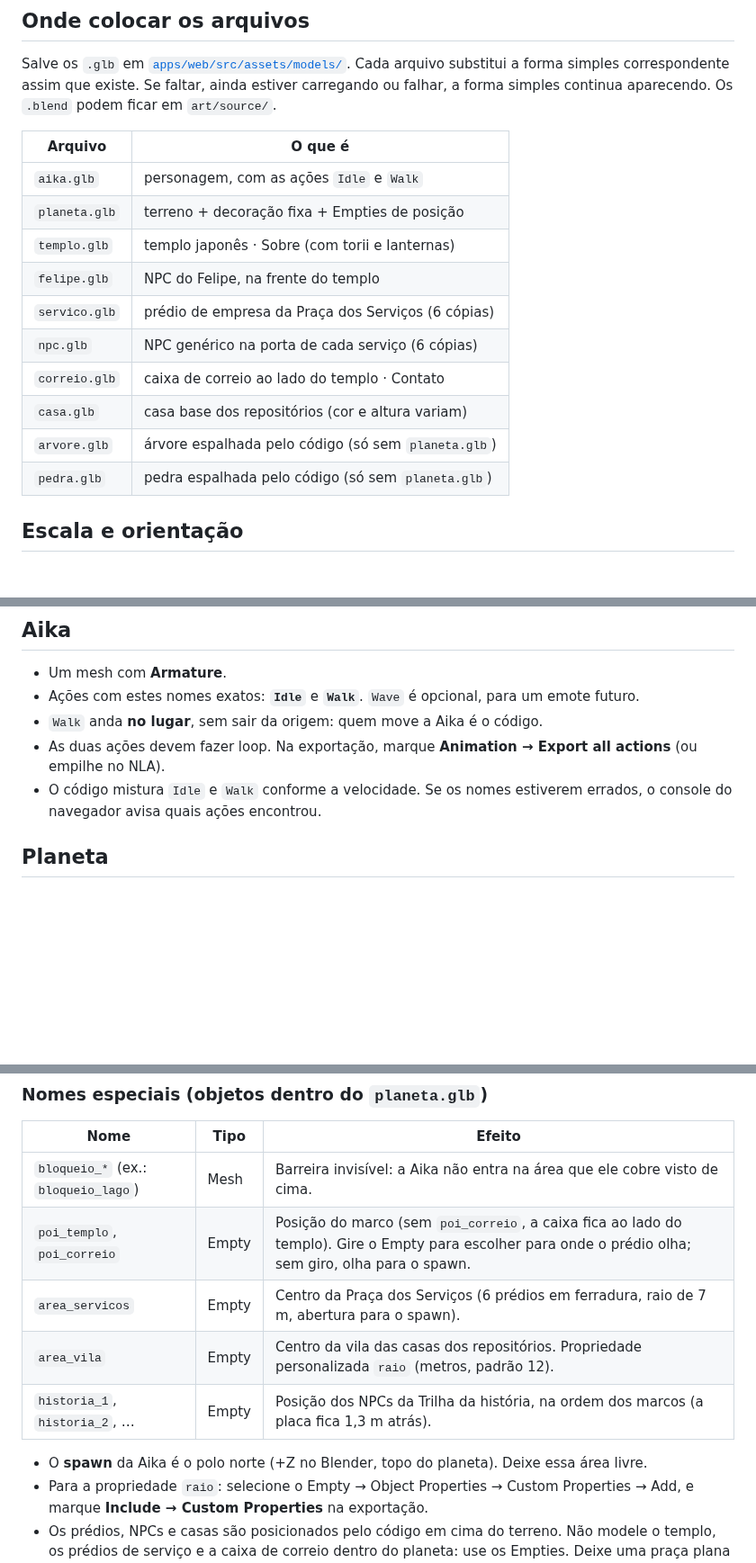
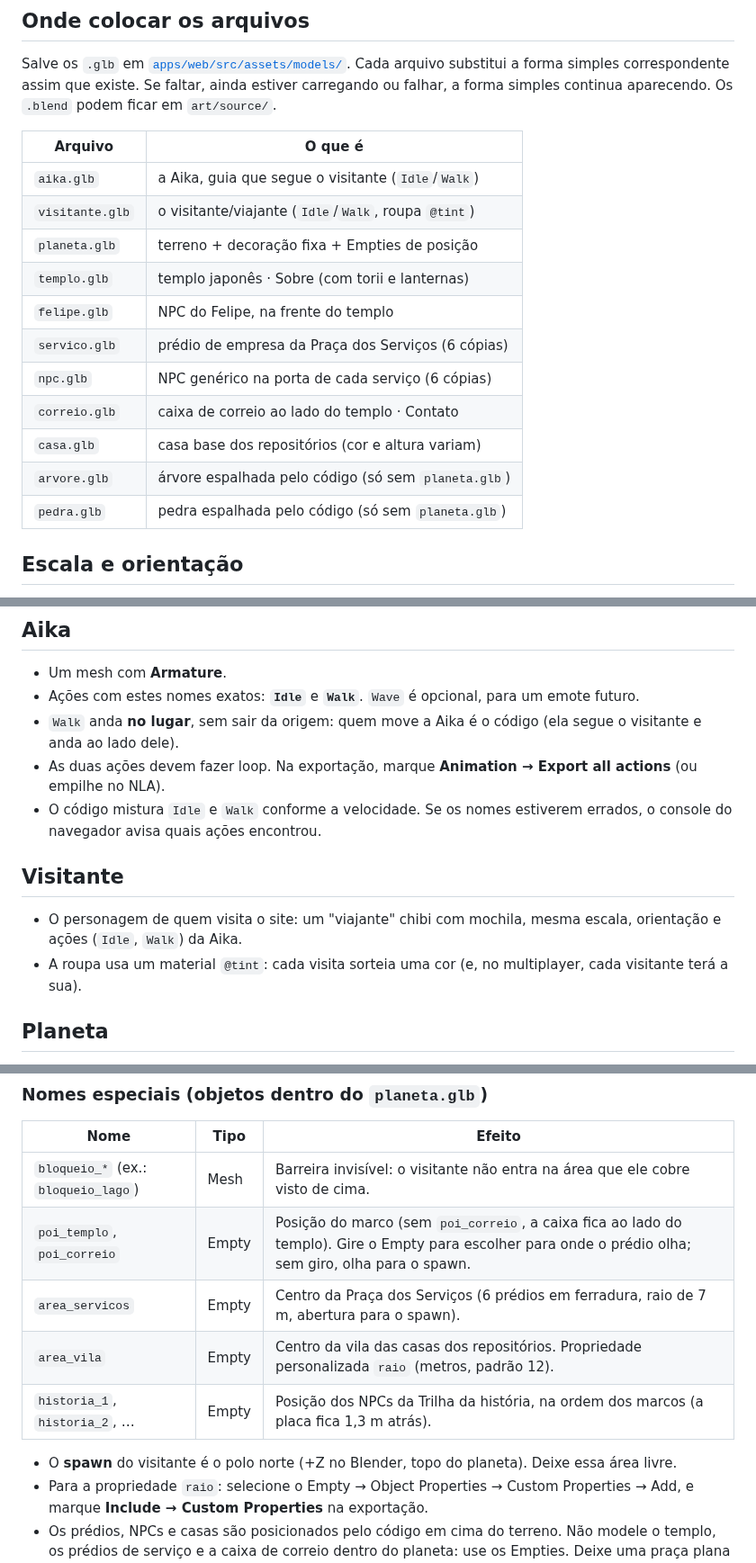
Before and after one commit to oyaga/aika-world, a Markdown page: docs/arte.md, 3 parts joined by grey strips. Shown at 90% size. Drawn GitHub-style; blank space fills up the shorter version.

```diff
--- a/docs/arte.md
+++ b/docs/arte.md
@@ -8,18 +8,19 @@ Salve os `.glb` em [`apps/web/src/assets/models/`](../apps/web/src/assets/models
 substitui a forma simples correspondente assim que existe. Se faltar, ainda estiver carregando
 ou falhar, a forma simples continua aparecendo. Os `.blend` podem ficar em `art/source/`.
 
-| Arquivo       | O que é                                             |
-| ------------- | --------------------------------------------------- |
-| `aika.glb`    | personagem, com as ações `Idle` e `Walk`            |
-| `planeta.glb` | terreno + decoração fixa + Empties de posição       |
-| `templo.glb`  | templo japonês · Sobre (com torii e lanternas)      |
-| `felipe.glb`  | NPC do Felipe, na frente do templo                  |
-| `servico.glb` | prédio de empresa da Praça dos Serviços (6 cópias)  |
-| `npc.glb`     | NPC genérico na porta de cada serviço (6 cópias)    |
-| `correio.glb` | caixa de correio ao lado do templo · Contato        |
-| `casa.glb`    | casa base dos repositórios (cor e altura variam)    |
-| `arvore.glb`  | árvore espalhada pelo código (só sem `planeta.glb`) |
-| `pedra.glb`   | pedra espalhada pelo código (só sem `planeta.glb`)  |
+| Arquivo         | O que é                                             |
+| --------------- | --------------------------------------------------- |
+| `aika.glb`      | a Aika, guia que segue o visitante (`Idle`/`Walk`)  |
+| `visitante.glb` | o visitante/viajante (`Idle`/`Walk`, roupa `@tint`) |
+| `planeta.glb`   | terreno + decoração fixa + Empties de posição       |
+| `templo.glb`    | templo japonês · Sobre (com torii e lanternas)      |
+| `felipe.glb`    | NPC do Felipe, na frente do templo                  |
+| `servico.glb`   | prédio de empresa da Praça dos Serviços (6 cópias)  |
+| `npc.glb`       | NPC genérico na porta de cada serviço (6 cópias)    |
+| `correio.glb`   | caixa de correio ao lado do templo · Contato        |
+| `casa.glb`      | casa base dos repositórios (cor e altura variam)    |
+| `arvore.glb`    | árvore espalhada pelo código (só sem `planeta.glb`) |
+| `pedra.glb`     | pedra espalhada pelo código (só sem `planeta.glb`)  |
 
 ## Escala e orientação
 
@@ -72,11 +73,19 @@ Meta: **todos os `.glb` somados abaixo de 5 MB**.
 
 - Um mesh com **Armature**.
 - Ações com estes nomes exatos: **`Idle`** e **`Walk`**. `Wave` é opcional, para um emote futuro.
-- `Walk` anda **no lugar**, sem sair da origem: quem move a Aika é o código.
+- `Walk` anda **no lugar**, sem sair da origem: quem move a Aika é o código (ela segue o
+  visitante e anda ao lado dele).
 - As duas ações devem fazer loop. Na exportação, marque **Animation → Export all actions** (ou
   empilhe no NLA).
 - O código mistura `Idle` e `Walk` conforme a velocidade. Se os nomes estiverem errados, o
   console do navegador avisa quais ações encontrou.
+
+## Visitante
+
+- O personagem de quem visita o site: um "viajante" chibi com mochila, mesma escala, orientação e
+  ações (`Idle`, `Walk`) da Aika.
+- A roupa usa um material `@tint`: cada visita sorteia uma cor (e, no multiplayer, cada visitante
+  terá a sua).
 
 ## Planeta
 
@@ -95,13 +104,13 @@ Meta: **todos os `.glb` somados abaixo de 5 MB**.
 
 | Nome                                | Tipo  | Efeito                                                                                                                                                 |
 | ----------------------------------- | ----- | ------------------------------------------------------------------------------------------------------------------------------------------------------ |
-| `bloqueio_*` (ex.: `bloqueio_lago`) | Mesh  | Barreira invisível: a Aika não entra na área que ele cobre visto de cima.                                                                              |
+| `bloqueio_*` (ex.: `bloqueio_lago`) | Mesh  | Barreira invisível: o visitante não entra na área que ele cobre visto de cima.                                                                         |
 | `poi_templo`, `poi_correio`         | Empty | Posição do marco (sem `poi_correio`, a caixa fica ao lado do templo). Gire o Empty para escolher para onde o prédio olha; sem giro, olha para o spawn. |
 | `area_servicos`                     | Empty | Centro da Praça dos Serviços (6 prédios em ferradura, raio de 7 m, abertura para o spawn).                                                             |
 | `area_vila`                         | Empty | Centro da vila das casas dos repositórios. Propriedade personalizada `raio` (metros, padrão 12).                                                       |
 | `historia_1`, `historia_2`, …       | Empty | Posição dos NPCs da Trilha da história, na ordem dos marcos (a placa fica 1,3 m atrás).                                                                |
 
-- O **spawn** da Aika é o polo norte (+Z no Blender, topo do planeta). Deixe essa área livre.
+- O **spawn** do visitante é o polo norte (+Z no Blender, topo do planeta). Deixe essa área livre.
 - Para a propriedade `raio`: selecione o Empty → Object Properties → Custom Properties → Add, e
   marque **Include → Custom Properties** na exportação.
 - Os prédios, NPCs e casas são posicionados pelo código em cima do terreno. Não modele o templo,
```
Also changed, not shown: other parts of docs/arte.md (+1 -1 lines), README.md (+8 -4 lines), docs/screenshot.png, 12 other files.
